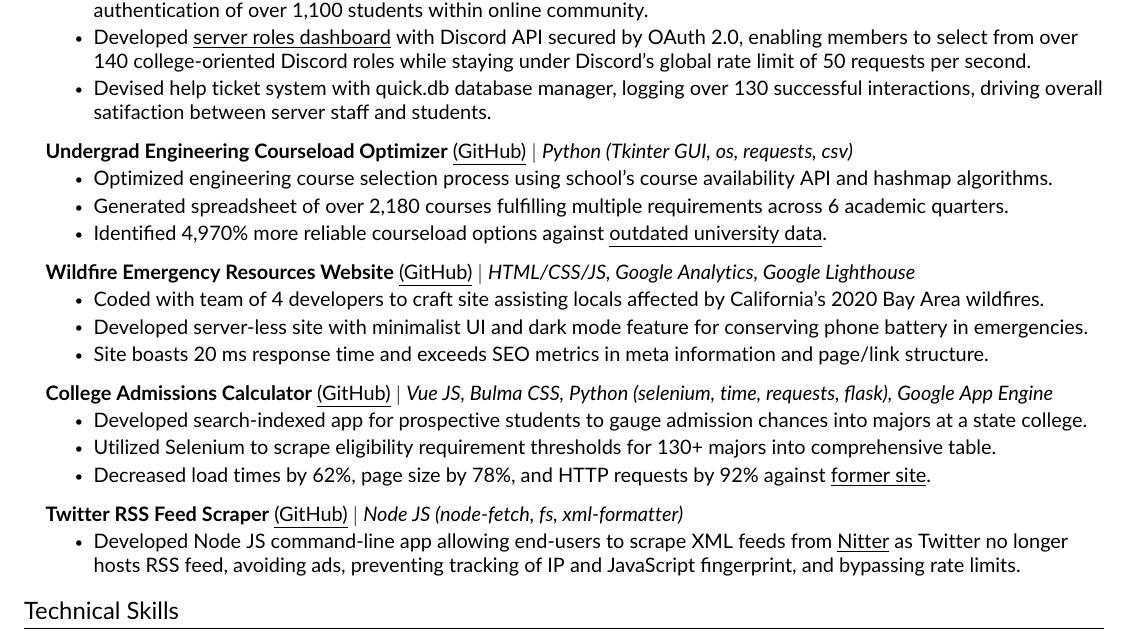
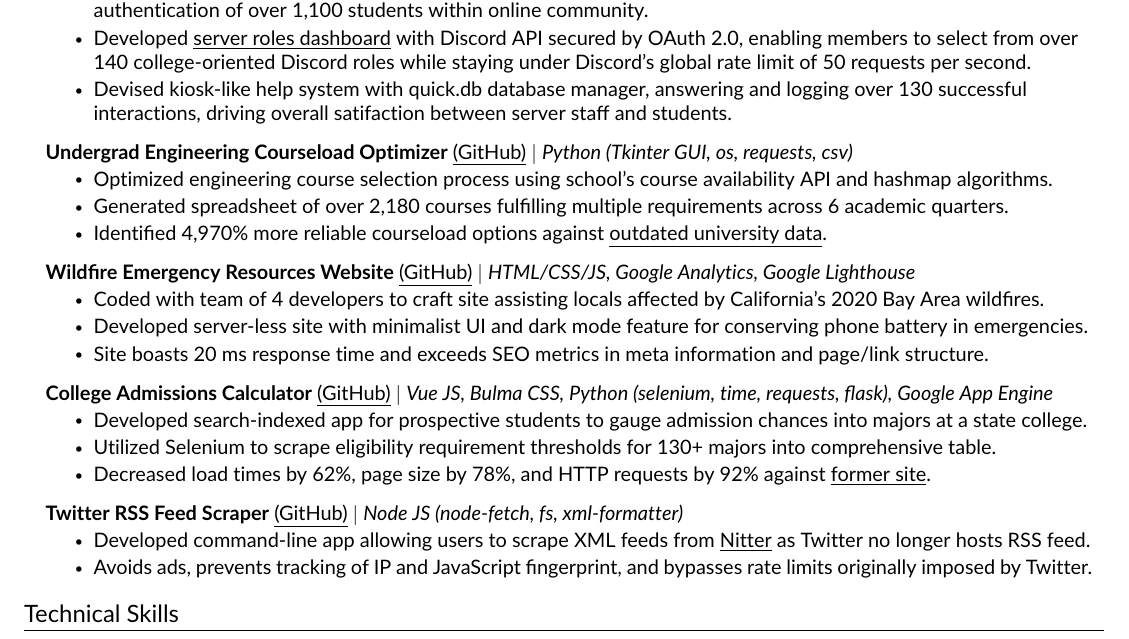
Before and after one commit to JAVAB3ANS/portfolio, a LaTeX CV (resume.tex, which reads resume/projects.tex): part of the page, cut so that both start at the same text. Compiled offline with pdfLaTeX.

Commit message:
update projects once more

```diff
--- a/resume/projects.tex
+++ b/resume/projects.tex
@@ -12,7 +12,7 @@
           \resumeItemListStart
             \resumeItem{Automated email verification system against school domain with Discord JS chatbot, saving 52 hours of manual user authentication of over 1,100 students within online community.}
             \resumeItem{Developed {\href{https://github.com/JAVAB3ANS/discord-oauth-roles-system}{\underline{server roles dashboard}} with Discord API secured by OAuth 2.0, enabling members to select from over 140 college-oriented Discord roles while staying under Discord's global rate limit of 50 requests per second.}}
-            \resumeItem{Devised help ticket system with quick.db database manager, logging over 130 successful interactions, driving overall satifaction between server staff and students.}
+            \resumeItem{Devised kiosk-like help system with quick.db database manager, answering and logging over 130 successful interactions, driving overall satifaction between server staff and students.}
           \resumeItemListEnd
     \resumeProjectHeading
           {\textbf{Undergrad Engineering Courseload Optimizer} {\href{https://github.com/JAVAB3ANS/scu-double-dips}{\underline{(GitHub)}}} $|$ \emph{Python (Tkinter GUI, os, requests, csv)}}{}
@@ -38,6 +38,7 @@
         \resumeProjectHeading
         {\textbf{Twitter RSS Feed Scraper} {\href{https://github.com/JAVAB3ANS/twitter-rss-scraper-without-auth}{\underline{(GitHub)}}} $|$ \emph{Node JS (node-fetch, fs, xml-formatter)}}{}
             \resumeItemListStart
-                \resumeItem{Developed Node JS command-line app allowing end-users to scrape XML feeds from \href{https://www.inputmag.com/tech/nitter-is-a-new-front-end-for-twitter-that-helps-hide-you-from-advertisers}{\underline{Nitter}} as Twitter no longer hosts RSS feed, avoiding ads, preventing tracking of IP and JavaScript fingerprint, and bypassing rate limits.}
+                \resumeItem{Developed command-line app allowing users to scrape XML feeds from \href{https://www.inputmag.com/tech/nitter-is-a-new-front-end-for-twitter-that-helps-hide-you-from-advertisers}{\underline{Nitter}} as Twitter no longer hosts RSS feed.}
+                \resumeItem{Avoids ads, prevents tracking of IP and JavaScript fingerprint, and bypasses rate limits originally imposed by Twitter.}
             \resumeItemListEnd
     \resumeSubHeadingListEnd
```
